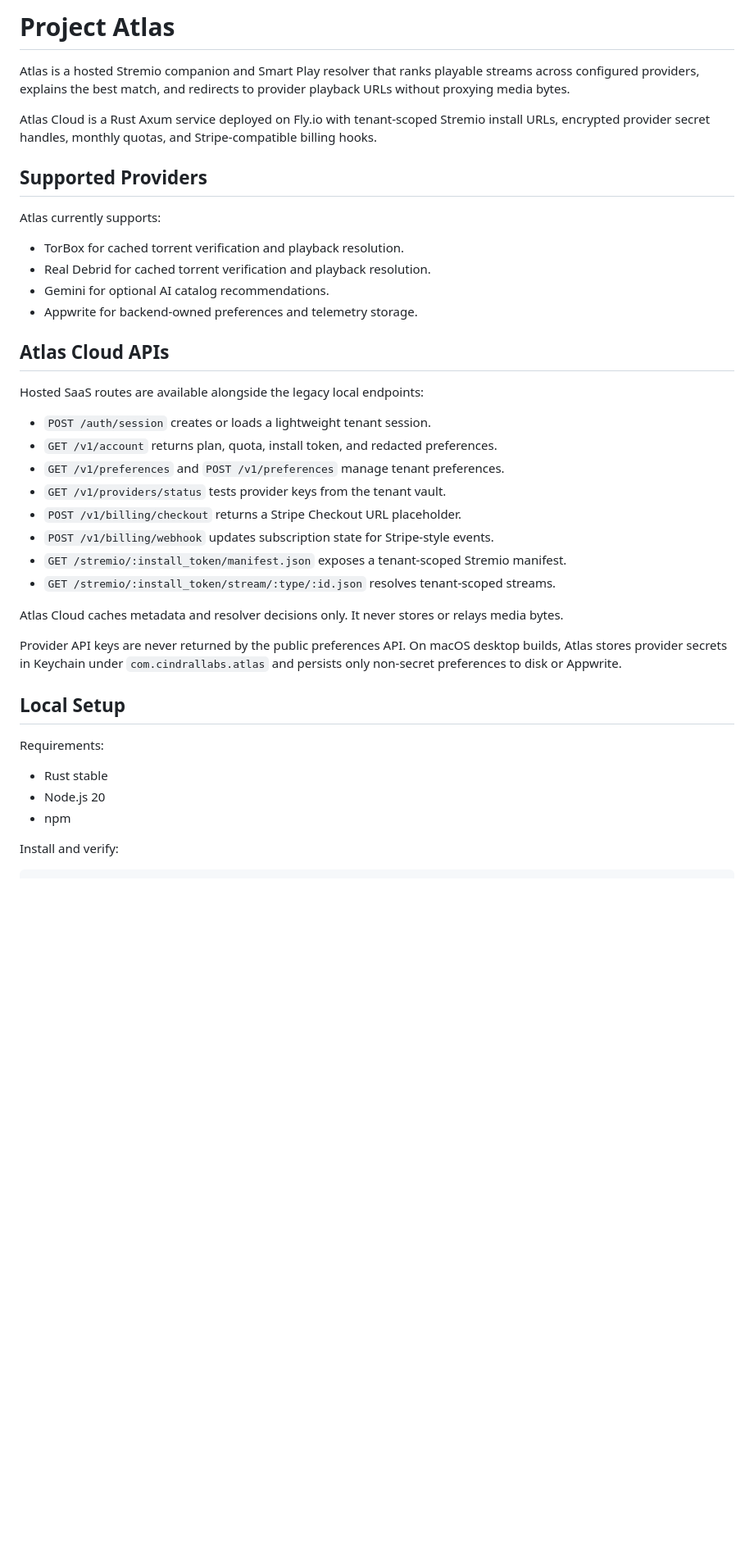
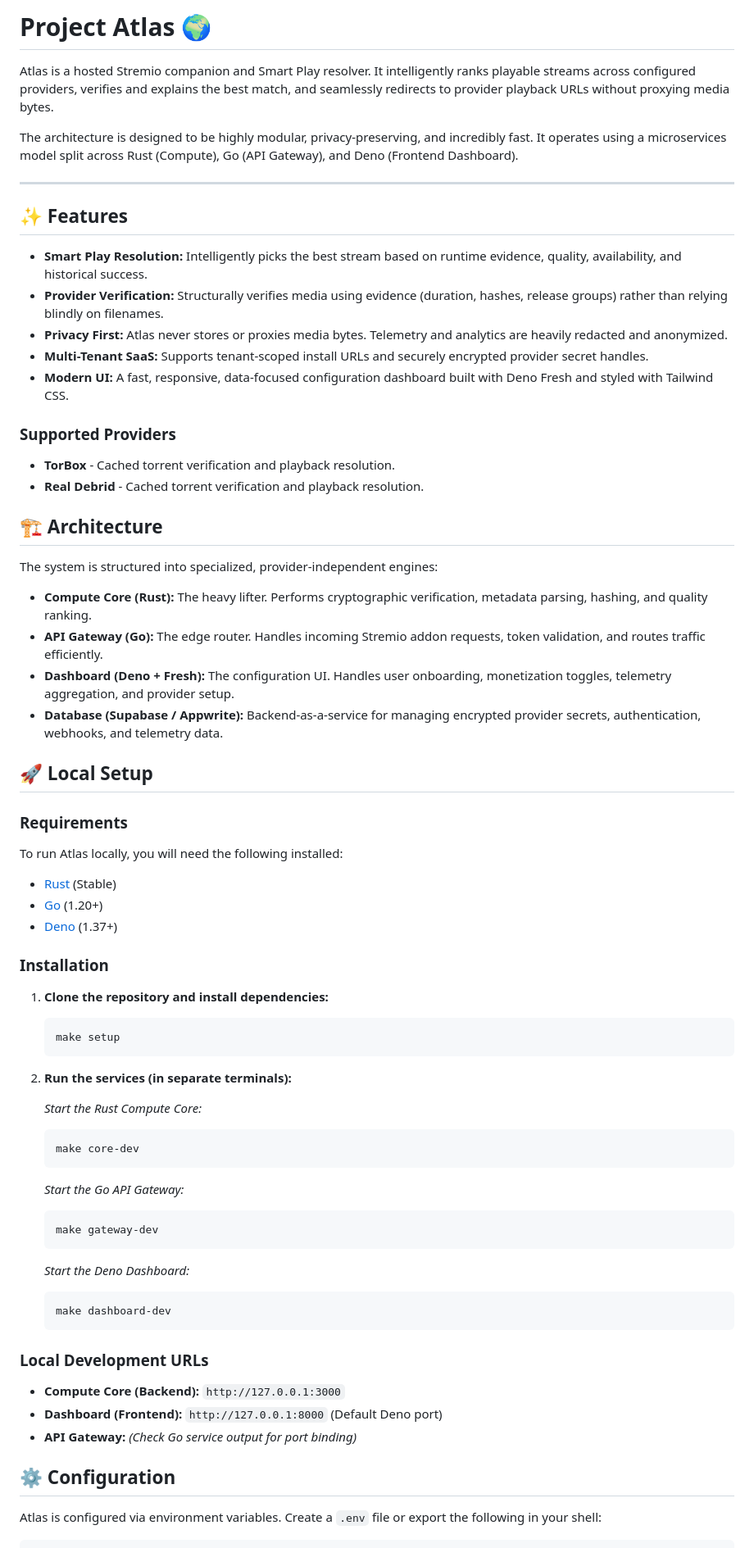
Before and after one commit to crlsrldn/atlas, a Markdown page: README.md, the part around one of its changes. Shown at 82% size. GitHub-like rendering; blank space fills up the shorter version.

Commit message:
docs: rewrite README to reflect current architecture and stack

````diff
--- a/README.md
+++ b/README.md
@@ -1,43 +1,72 @@
-# Project Atlas
+# Project Atlas 🌍
 
-Atlas is a hosted Stremio companion and Smart Play resolver that ranks playable streams across configured providers, explains the best match, and redirects to provider playback URLs without proxying media bytes.
+Atlas is a hosted Stremio companion and Smart Play resolver. It intelligently ranks playable streams across configured providers, verifies and explains the best match, and seamlessly redirects to provider playback URLs without proxying media bytes.
 
-Atlas Cloud is a Rust Axum service deployed on Fly.io with tenant-scoped Stremio install URLs, encrypted provider secret handles, monthly quotas, and Stripe-compatible billing hooks.
+The architecture is designed to be highly modular, privacy-preserving, and incredibly fast. It operates using a microservices model split across Rust (Compute), Go (API Gateway), and Deno (Frontend Dashboard).
 
-## Supported Providers
+---
 
-Atlas currently supports:
+## ✨ Features
 
-- TorBox for cached torrent verification and playback resolution.
-- Real Debrid for cached torrent verification and playback resolution.
-- Gemini for optional AI catalog recommendations.
-- Appwrite for backend-owned preferences and telemetry storage.
+- **Smart Play Resolution:** Intelligently picks the best stream based on runtime evidence, quality, availability, and historical success.
+- **Provider Verification:** Structurally verifies media using evidence (duration, hashes, release groups) rather than relying blindly on filenames.
+- **Privacy First:** Atlas never stores or proxies media bytes. Telemetry and analytics are heavily redacted and anonymized.
+- **Multi-Tenant SaaS:** Supports tenant-scoped install URLs and securely encrypted provider secret handles.
+- **Modern UI:** A fast, responsive, data-focused configuration dashboard built with Deno Fresh and styled with Tailwind CSS.
 
-## Atlas Cloud APIs
+### Supported Providers
+- **TorBox** - Cached torrent verification and playback resolution.
+- **Real Debrid** - Cached torrent verification and playback resolution.
 
-Hosted SaaS routes are available alongside the legacy local endpoints:
+## 🏗 Architecture
 
-- `POST /auth/session` creates or loads a lightweight tenant session.
-- `GET /v1/account` returns plan, quota, install token, and redacted preferences.
-- `GET /v1/preferences` and `POST /v1/preferences` manage tenant preferences.
-- `GET /v1/providers/status` tests provider keys from the tenant vault.
-- `POST /v1/billing/checkout` returns a Stripe Checkout URL placeholder.
-- `POST /v1/billing/webhook` updates subscription state for Stripe-style events.
-- `GET /stremio/:install_token/manifest.json` exposes a tenant-scoped Stremio manifest.
-- `GET /stremio/:install_token/stream/:type/:id.json` resolves tenant-scoped streams.
+The system is structured into specialized, provider-independent engines:
 
-Atlas Cloud caches metadata and resolver decisions only. It never stores or relays media bytes.
+- **Compute Core (Rust):** The heavy lifter. Performs cryptographic verification, metadata parsing, hashing, and quality ranking.
+- **API Gateway (Go):** The edge router. Handles incoming Stremio addon requests, token validation, and routes traffic efficiently.
+- **Dashboard (Deno + Fresh):** The configuration UI. Handles user onboarding, monetization toggles, telemetry aggregation, and provider setup.
+- **Database (Supabase / Appwrite):** Backend-as-a-service for managing encrypted provider secrets, authentication, webhooks, and telemetry data.
 
-Provider API keys are never returned by the public preferences API. On macOS desktop builds, Atlas stores provider secrets in Keychain under `com.cindrallabs.atlas` and persists only non-secret preferences to disk or Appwrite.
+## 🚀 Local Setup
 
-## Local Setup
+### Requirements
 
-Requirements:
+To run Atlas locally, you will need the following installed:
+- [Rust](https://www.rust-lang.org/tools/install) (Stable)
+- [Go](https://go.dev/doc/install) (1.20+)
+- [Deno](https://deno.land/manual/getting_started/installation) (1.37+)
 
-- Rust stable
-- Node.js 20
-- npm
+### Installation
 
-Install and verify:
+1. **Clone the repository and install dependencies:**
+   ```sh
+   make setup
+   ```
+
+2. **Run the services (in separate terminals):**
+
+   *Start the Rust Compute Core:*
+   ```sh
+   make core-dev
+   ```
+
+   *Start the Go API Gateway:*
+   ```sh
+   make gateway-dev
+   ```
+
+   *Start the Deno Dashboard:*
+   ```sh
+   make dashboard-dev
+   ```
+
+### Local Development URLs
+- **Compute Core (Backend):** `http://127.0.0.1:3000`
+- **Dashboard (Frontend):** `http://127.0.0.1:8000` (Default Deno port)
+- **API Gateway:** *(Check Go service output for port binding)*
+
+## ⚙️ Configuration
+
+Atlas is configured via environment variables. Create a `.env` file or export the following in your shell:
 
 ```sh
````
Also changed, not shown: other parts of README.md (+23 -111 lines).
